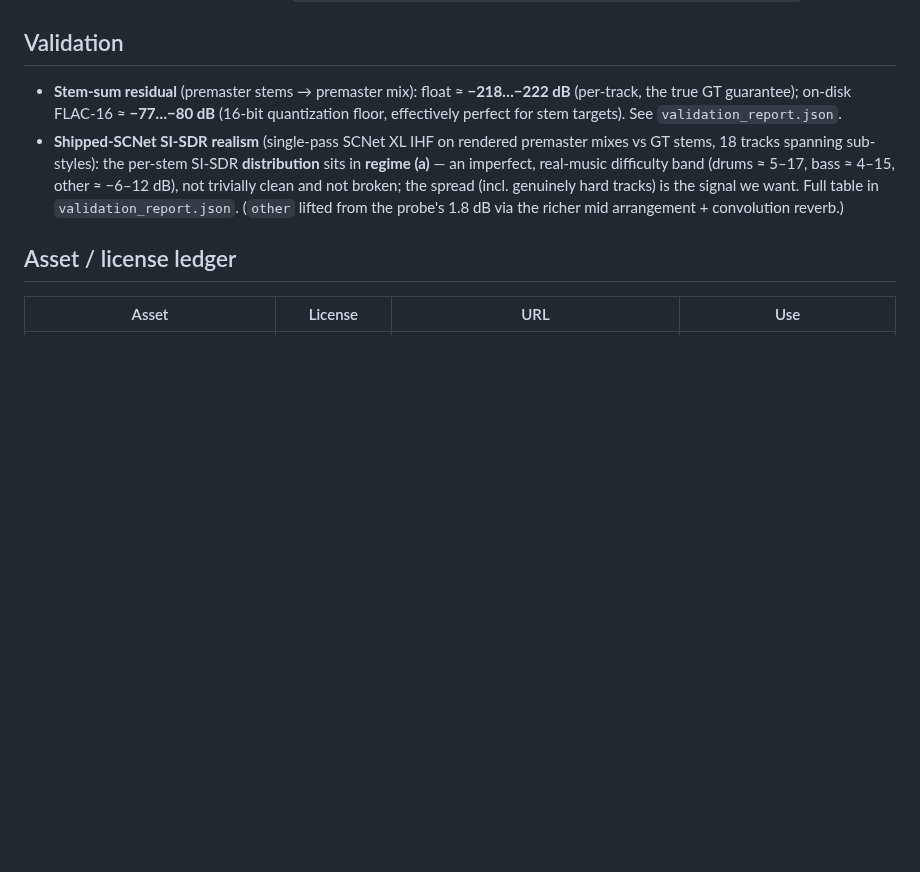
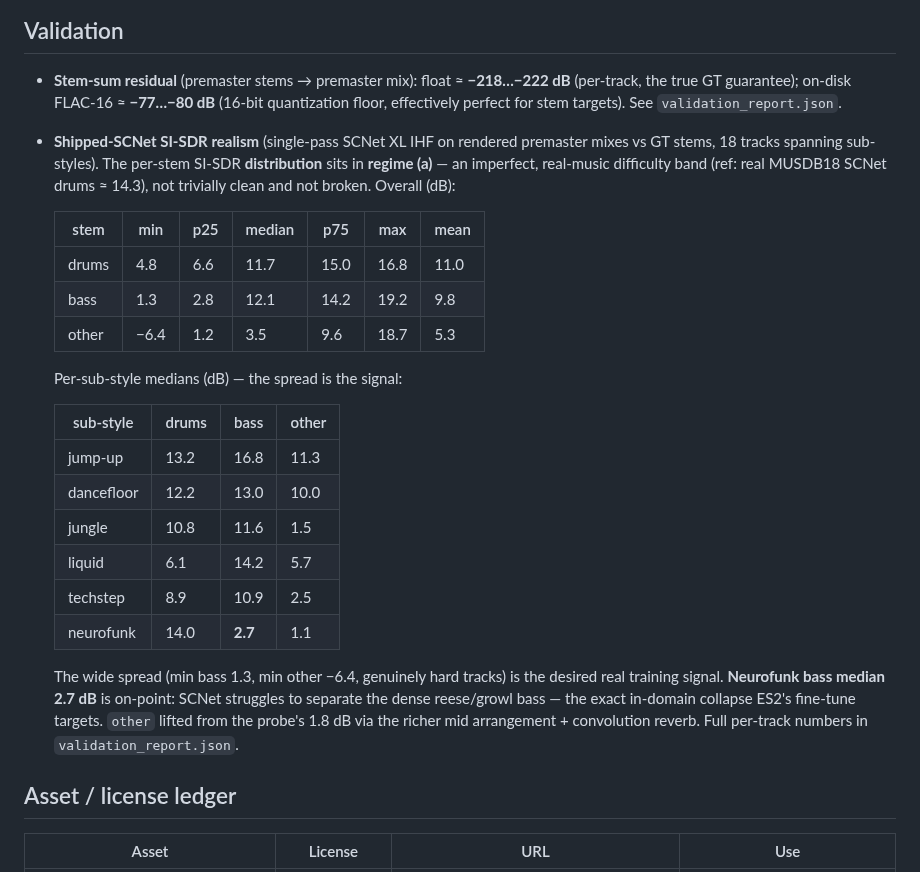
Before and after one commit to jhurliman/jams, a Markdown page: eval/synth/DATASET_CARD.md, the part around the change. Rendered like a GitHub page; blank space fills up the shorter version.

Commit message:
ES2 dataset card: finalize corpus stats + SCNet SI-SDR validation table
Co-Authored-By: Claude Opus 4.8 <noreply@anthropic.com>

```diff
--- a/eval/synth/DATASET_CARD.md
+++ b/eval/synth/DATASET_CARD.md
@@ -77,11 +77,32 @@ by seed. `split.json` records the exact `train`/`val` track-id lists and a `val_
   the true GT guarantee); on-disk FLAC-16 ≈ **−77…−80 dB** (16-bit quantization floor, effectively
   perfect for stem targets). See `validation_report.json`.
 - **Shipped-SCNet SI-SDR realism** (single-pass SCNet XL IHF on rendered premaster mixes vs GT
-  stems, 18 tracks spanning sub-styles): the per-stem SI-SDR **distribution** sits in **regime (a)**
-  — an imperfect, real-music difficulty band (drums ≈ 5–17, bass ≈ 4–15, other ≈ −6–12 dB), not
-  trivially clean and not broken; the spread (incl. genuinely hard tracks) is the signal we want.
-  Full table in `validation_report.json`. (`other` lifted from the probe's 1.8 dB via the richer
-  mid arrangement + convolution reverb.)
+  stems, 18 tracks spanning sub-styles). The per-stem SI-SDR **distribution** sits in **regime (a)**
+  — an imperfect, real-music difficulty band (ref: real MUSDB18 SCNet drums ≈ 14.3), not trivially
+  clean and not broken. Overall (dB):
+
+  | stem | min | p25 | median | p75 | max | mean |
+  |---|---|---|---|---|---|---|
+  | drums | 4.8 | 6.6 | 11.7 | 15.0 | 16.8 | 11.0 |
+  | bass  | 1.3 | 2.8 | 12.1 | 14.2 | 19.2 | 9.8 |
+  | other | −6.4 | 1.2 | 3.5 | 9.6 | 18.7 | 5.3 |
+
+  Per-sub-style medians (dB) — the spread is the signal:
+
+  | sub-style | drums | bass | other |
+  |---|---|---|---|
+  | jump-up | 13.2 | 16.8 | 11.3 |
+  | dancefloor | 12.2 | 13.0 | 10.0 |
+  | jungle | 10.8 | 11.6 | 1.5 |
+  | liquid | 6.1 | 14.2 | 5.7 |
+  | techstep | 8.9 | 10.9 | 2.5 |
+  | neurofunk | 14.0 | **2.7** | 1.1 |
+
+  The wide spread (min bass 1.3, min other −6.4, genuinely hard tracks) is the desired real
+  training signal. **Neurofunk bass median 2.7 dB** is on-point: SCNet struggles to separate the
+  dense reese/growl bass — the exact in-domain collapse ES2's fine-tune targets. `other` lifted
+  from the probe's 1.8 dB via the richer mid arrangement + convolution reverb. Full per-track
+  numbers in `validation_report.json`.
 
 ## Asset / license ledger
 
```
